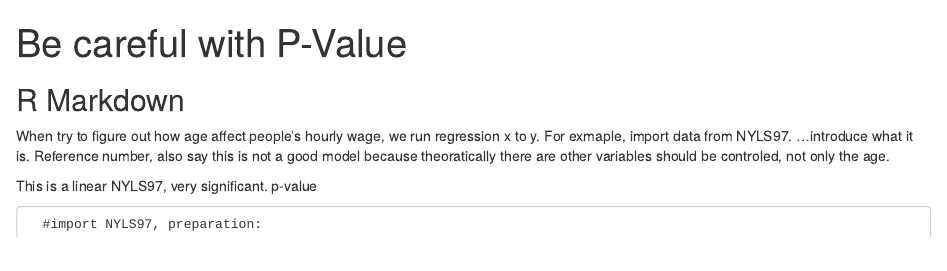
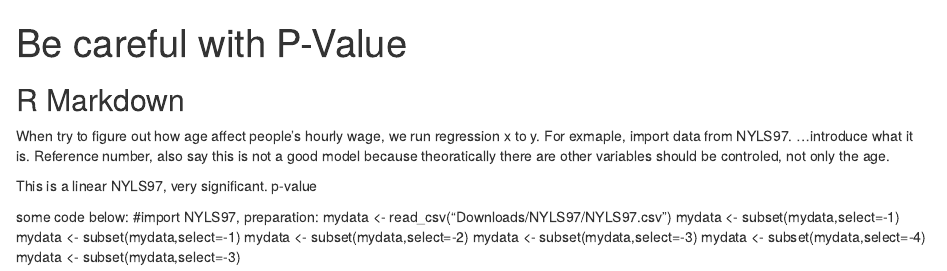
Before and after one commit to Yuwei-Econ/yuwei-econ.github.io, an R Markdown document (HW2.Rmd): the page in a window 1100 px wide, from its top. Rendered offline with R 4.5, knitr and Pandoc, with nearby package versions; some code elsewhere in the file could not run offline; common packages that the code uses without loading them are loaded.

Commit message:
Update HW2.Rmd

```diff
--- a/HW2.Rmd
+++ b/HW2.Rmd
@@ -13,7 +13,7 @@ When try to figure out how age affect people's hourly wage, we run regression x
 
 This is a linear NYLS97, very significant. p-value
 
-
+some code below:
       #import NYLS97, preparation:
       mydata <- read_csv("Downloads/NYLS97/NYLS97.csv")
       mydata <- subset(mydata,select=-1)
```
